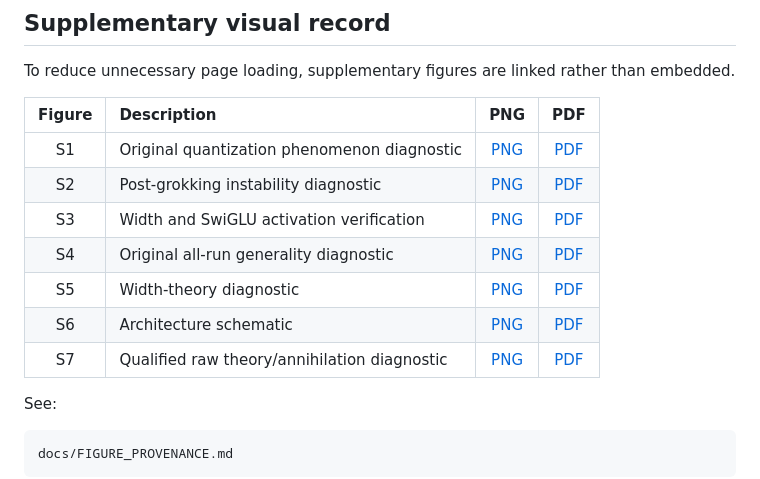
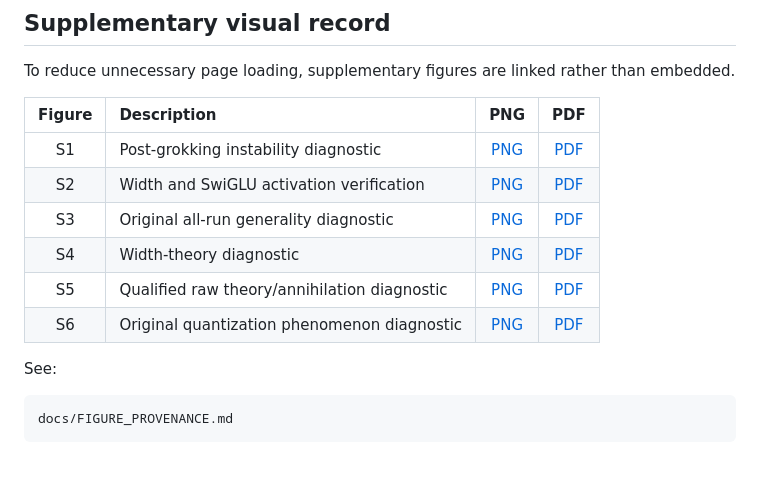
Before and after one commit to meherabb/grokked-transformer-quantization, a Markdown page: README.md, the part around the change. Rendered like a GitHub page.

```diff
--- a/README.md
+++ b/README.md
@@ -865,13 +865,12 @@ than embedded.
 
 | Figure | Description | PNG | PDF |
 |:---:|:---|:---:|:---:|
-| S1 | Original quantization phenomenon diagnostic | [PNG](figures/supplementary/png/figS1_phenomenon.png) | [PDF](figures/supplementary/pdf/figS1_phenomenon.pdf) |
-| S2 | Post-grokking instability diagnostic | [PNG](figures/supplementary/png/figS2_post_grok_instability.png) | [PDF](figures/supplementary/pdf/figS2_post_grok_instability.pdf) |
-| S3 | Width and SwiGLU activation verification | [PNG](figures/supplementary/png/figS3_width_swiglu_verification.png) | [PDF](figures/supplementary/pdf/figS3_width_swiglu_verification.pdf) |
-| S4 | Original all-run generality diagnostic | [PNG](figures/supplementary/png/figS4_generality.png) | [PDF](figures/supplementary/pdf/figS4_generality.pdf) |
-| S5 | Width-theory diagnostic | [PNG](figures/supplementary/png/figS5_width_theory.png) | [PDF](figures/supplementary/pdf/figS5_width_theory.pdf) |
-| S6 | Architecture schematic | [PNG](figures/supplementary/png/figS6_architecture_schematic.png) | [PDF](figures/supplementary/pdf/figS6_architecture_schematic.pdf) |
-| S7 | Qualified raw theory/annihilation diagnostic | [PNG](figures/supplementary/png/figS7_theory_verification.png) | [PDF](figures/supplementary/pdf/figS7_theory_verification.pdf) |
+| S1 | Post-grokking instability diagnostic | [PNG](figures/supplementary/png/figS2_post_grok_instability.png) | [PDF](figures/supplementary/pdf/figS2_post_grok_instability.pdf) |
+| S2 | Width and SwiGLU activation verification | [PNG](figures/supplementary/png/figS3_width_swiglu_verification.png) | [PDF](figures/supplementary/pdf/figS3_width_swiglu_verification.pdf) |
+| S3 | Original all-run generality diagnostic | [PNG](figures/supplementary/png/figS4_generality.png) | [PDF](figures/supplementary/pdf/figS4_generality.pdf) |
+| S4 | Width-theory diagnostic | [PNG](figures/supplementary/png/figS5_width_theory.png) | [PDF](figures/supplementary/pdf/figS5_width_theory.pdf) |
+| S5 | Qualified raw theory/annihilation diagnostic | [PNG](figures/supplementary/png/figS7_theory_verification.png) | [PDF](figures/supplementary/pdf/figS7_theory_verification.pdf) |
+| S6 | Original quantization phenomenon diagnostic | [PNG](figures/supplementary/png/figS1_phenomenon.png) | [PDF](figures/supplementary/pdf/figS1_phenomenon.pdf) |
 
 See:
 
```
